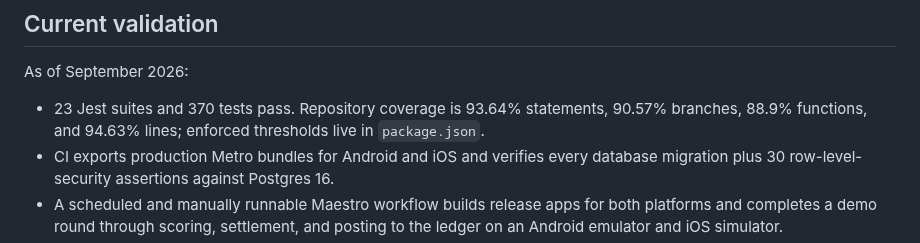
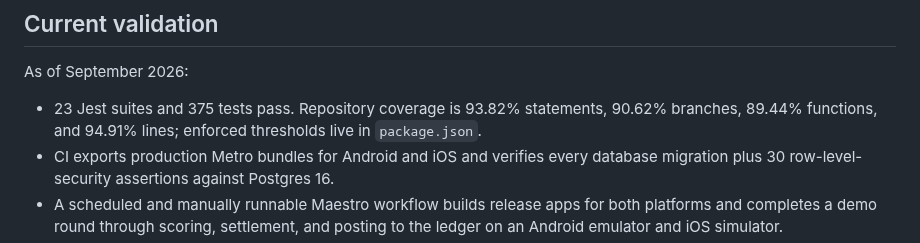
Before and after one commit to jwh3times/PressGolf, a Markdown page: README.md, the part around the change. GitHub-like rendering.

```diff
--- a/README.md
+++ b/README.md
@@ -74,8 +74,8 @@ Supabase configuration, Press remains a fully usable single-device app.
 
 As of September 2026:
 
-- 23 Jest suites and 370 tests pass. Repository coverage is 93.64% statements,
-  90.57% branches, 88.9% functions, and 94.63% lines; enforced thresholds live
+- 23 Jest suites and 375 tests pass. Repository coverage is 93.82% statements,
+  90.62% branches, 89.44% functions, and 94.91% lines; enforced thresholds live
   in `package.json`.
 - CI exports production Metro bundles for Android and iOS and verifies every
   database migration plus 30 row-level-security assertions against Postgres 16.
```
Also changed, not shown: docs/accessibility.md (+11 -0 lines).
